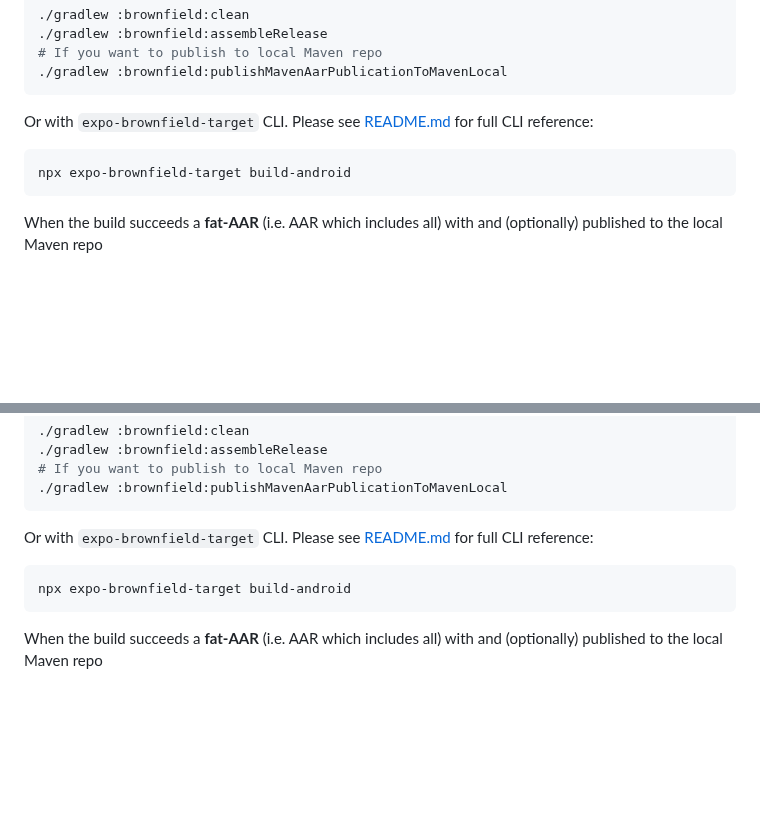
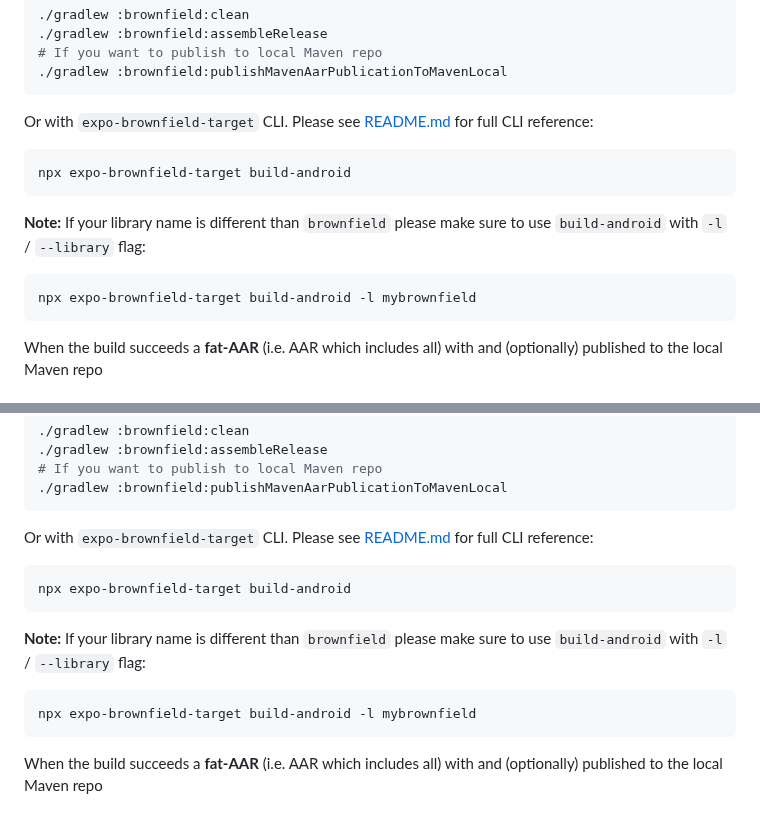
Before and after one commit to software-mansion-labs/expo-brownfield-target, a Markdown page: MANUAL-SETUP.md, 2 parts joined by grey strips. Rendered like a GitHub page; blank space fills up the shorter version.

Commit message:
docs: update MANUAL-SETUP.md

````diff
--- a/MANUAL-SETUP.md
+++ b/MANUAL-SETUP.md
@@ -133,6 +133,12 @@ Or with `expo-brownfield-target` CLI. Please see [README.md](./README.md) for fu
 npx expo-brownfield-target build-android
 ```
 
+**Note:** If your library name is different than `brownfield` please make sure to use `build-android` with `-l` / `--library` flag:
+
+```sh
+npx expo-brownfield-target build-android -l mybrownfield
+```
+
 When the build succeeds a **fat-AAR** (i.e. AAR which includes all) with and (optionally) published to the local Maven repo
 
 <!-- END SECTION: ANDROID STUDIO -->
@@ -262,6 +268,12 @@ Or with `expo-brownfield-target` CLI. Please see [README.md](./README.md) for fu
 npx expo-brownfield-target build-android
 ```
 
+**Note:** If your library name is different than `brownfield` please make sure to use `build-android` with `-l` / `--library` flag:
+
+```sh
+npx expo-brownfield-target build-android -l mybrownfield
+```
+
 When the build succeeds a **fat-AAR** (i.e. AAR which includes all) with and (optionally) published to the local Maven repo
 
 <!-- END SECTION: ANDROID MANUALLY -->
````
